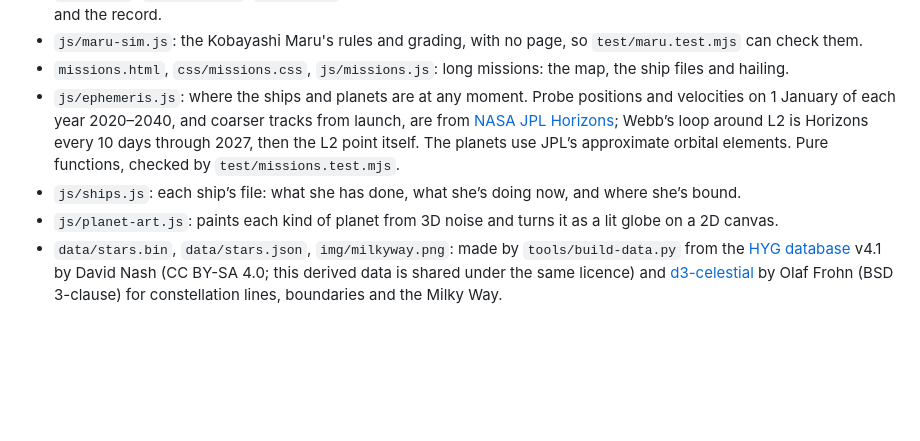
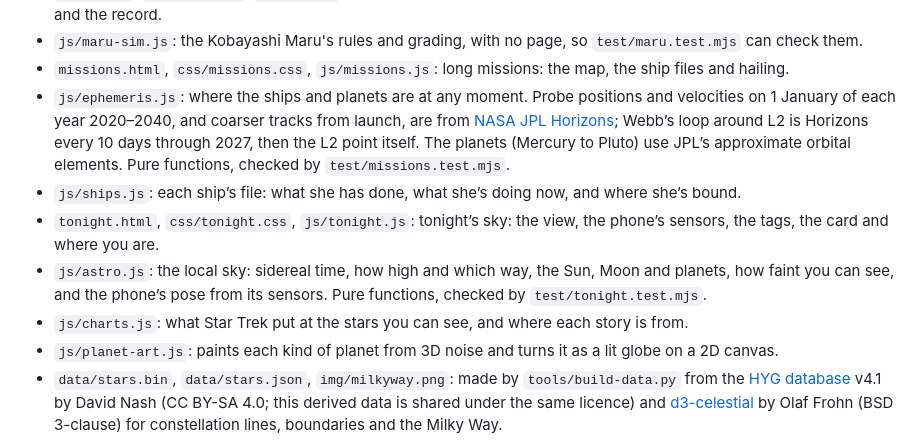
Before and after one commit to markjf99702/engage, a Markdown page: README.md, the part around one of its changes. Drawn GitHub-style; blank space fills up the shorter version.

```diff
--- a/README.md
+++ b/README.md
@@ -62,8 +65,11 @@ To put it online with GitHub Pages: **Settings → Pages → Build and deploymen
 - `maru.html`, `css/maru.css`, `js/maru.js`: the Kobayashi Maru: the tactical display, each turn played out, the evaluation and the record.
 - `js/maru-sim.js`: the Kobayashi Maru's rules and grading, with no page, so `test/maru.test.mjs` can check them.
 - `missions.html`, `css/missions.css`, `js/missions.js`: long missions: the map, the ship files and hailing.
-- `js/ephemeris.js`: where the ships and planets are at any moment. Probe positions and velocities on 1 January of each year 2020–2040, and coarser tracks from launch, are from [NASA JPL Horizons](https://ssd.jpl.nasa.gov/horizons/); Webb’s loop around L2 is Horizons every 10 days through 2027, then the L2 point itself. The planets use JPL’s approximate orbital elements. Pure functions, checked by `test/missions.test.mjs`.
+- `js/ephemeris.js`: where the ships and planets are at any moment. Probe positions and velocities on 1 January of each year 2020–2040, and coarser tracks from launch, are from [NASA JPL Horizons](https://ssd.jpl.nasa.gov/horizons/); Webb’s loop around L2 is Horizons every 10 days through 2027, then the L2 point itself. The planets (Mercury to Pluto) use JPL’s approximate orbital elements. Pure functions, checked by `test/missions.test.mjs`.
 - `js/ships.js`: each ship’s file: what she has done, what she’s doing now, and where she’s bound.
+- `tonight.html`, `css/tonight.css`, `js/tonight.js`: tonight’s sky: the view, the phone’s sensors, the tags, the card and where you are.
+- `js/astro.js`: the local sky: sidereal time, how high and which way, the Sun, Moon and planets, how faint you can see, and the phone’s pose from its sensors. Pure functions, checked by `test/tonight.test.mjs`.
+- `js/charts.js`: what Star Trek put at the stars you can see, and where each story is from.
 - `js/planet-art.js`: paints each kind of planet from 3D noise and turns it as a lit globe on a 2D canvas.
 - `data/stars.bin`, `data/stars.json`, `img/milkyway.png`: made by `tools/build-data.py` from the [HYG database](https://github.com/astronexus/HYG-Database) v4.1 by David Nash (CC BY-SA 4.0; this derived data is shared under the same licence) and [d3-celestial](https://github.com/ofrohn/d3-celestial) by Olaf Frohn (BSD 3-clause) for constellation lines, boundaries and the Milky Way.
 - `fonts/`: Chakra Petch and IBM Plex Sans (SIL Open Font License), served from here so nothing loads from elsewhere.
```
Also changed, not shown: other parts of README.md (+5 -2 lines), docs/phone-tonight.png (added), og-tonight.png (added), 14 other files.
